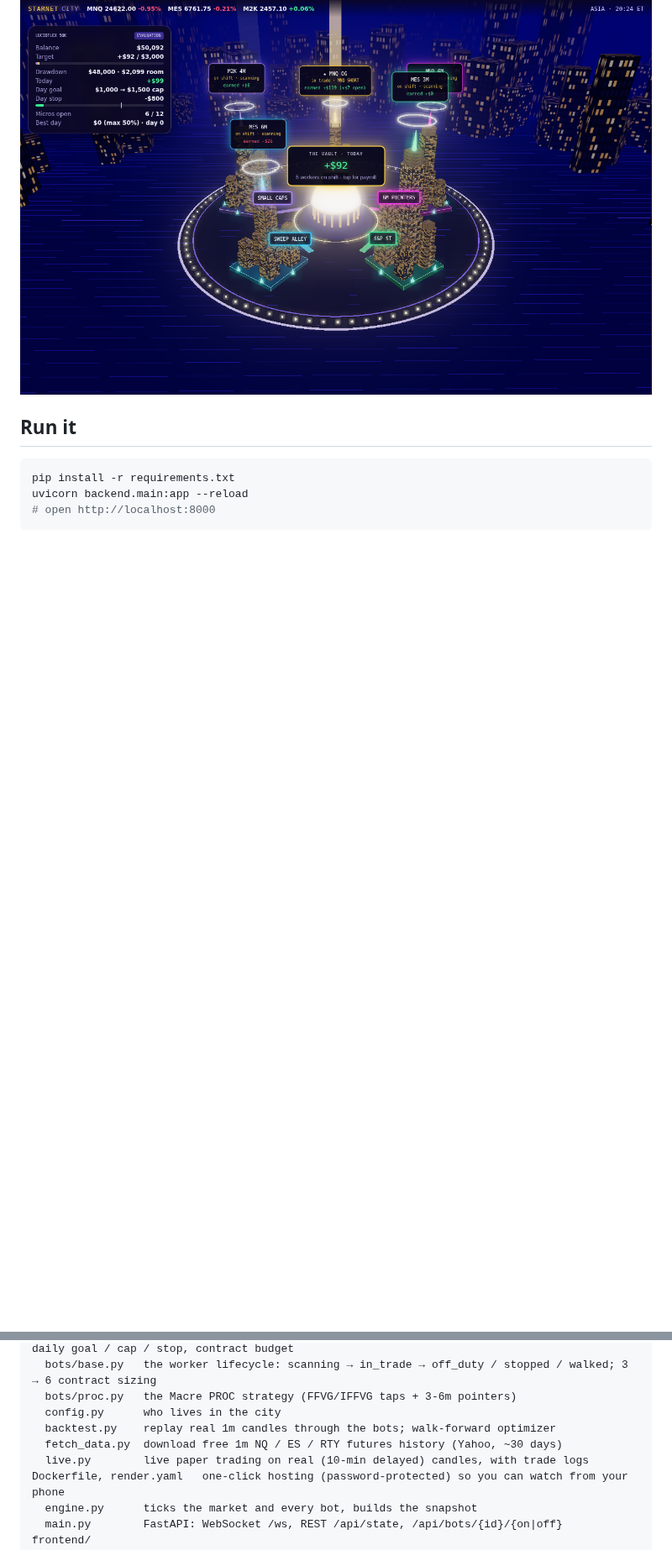
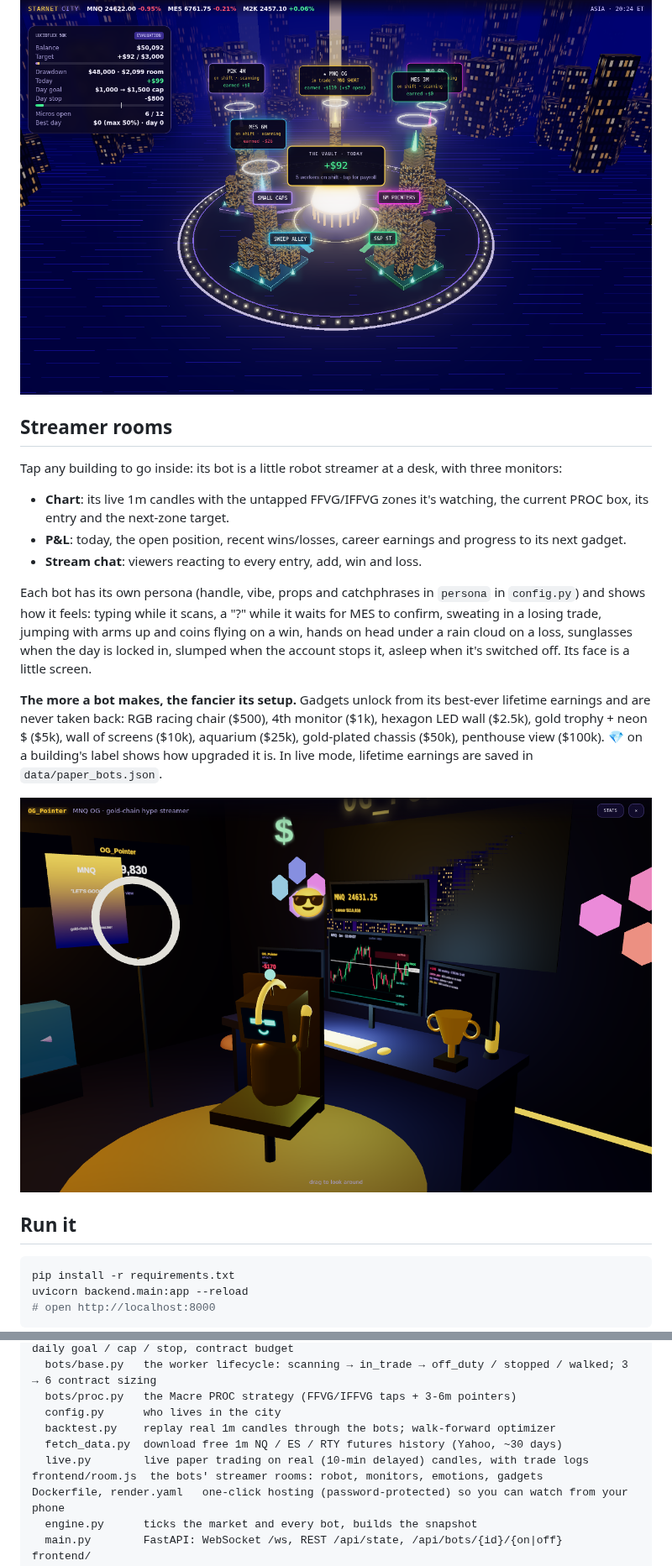
Before and after one commit to levetteit/nexus-city, a Markdown page: README.md, 2 parts joined by grey strips. Shown at 84% size. Rendered like a GitHub page; pictures changed too: docs/room.png (added); blank space fills up the shorter version.

```diff
--- a/README.md
+++ b/README.md
@@ -11,6 +11,33 @@ building fires a light beam into the sky. When it closes a trade, gold coins (or
 red ones) roll down its road to **The Vault** in the middle of town.
 
 ![city](docs/city.png)
+
+## Streamer rooms
+
+Tap any building to go inside: its bot is a little robot streamer at a desk,
+with three monitors:
+
+- **Chart**: its live 1m candles with the untapped FFVG/IFFVG zones it's
+  watching, the current PROC box, its entry and the next-zone target.
+- **P&L**: today, the open position, recent wins/losses, career earnings and
+  progress to its next gadget.
+- **Stream chat**: viewers reacting to every entry, add, win and loss.
+
+Each bot has its own persona (handle, vibe, props and catchphrases in
+`persona` in `config.py`) and shows how it feels: typing while it scans, a
+"?" while it waits for MES to confirm, sweating in a losing trade, jumping with
+arms up and coins flying on a win, hands on head under a rain cloud on a loss,
+sunglasses when the day is locked in, slumped when the account stops it,
+asleep when it's switched off. Its face is a little screen.
+
+**The more a bot makes, the fancier its setup.** Gadgets unlock from its
+best-ever lifetime earnings and are never taken back: RGB racing chair ($500),
+4th monitor ($1k), hexagon LED wall ($2.5k), gold trophy + neon $ ($5k), wall
+of screens ($10k), aquarium ($25k), gold-plated chassis ($50k), penthouse view
+($100k). 💎 on a building's label shows how upgraded it is. In live mode,
+lifetime earnings are saved in `data/paper_bots.json`.
+
+![room](docs/room.png)
 
 ## Run it
 
@@ -38,6 +65,7 @@ backend/
   backtest.py    replay real 1m candles through the bots; walk-forward optimizer
   fetch_data.py  download free 1m NQ / ES / RTY futures history (Yahoo, ~30 days)
   live.py        live paper trading on real (10-min delayed) candles, with trade logs
+frontend/room.js  the bots' streamer rooms: robot, monitors, emotions, gadgets
 Dockerfile, render.yaml   one-click hosting (password-protected) so you can watch from your phone
   engine.py      ticks the market and every bot, builds the snapshot
   main.py        FastAPI: WebSocket /ws, REST /api/state, /api/bots/{id}/{on|off}
```
Also changed, not shown: 9 other files.
